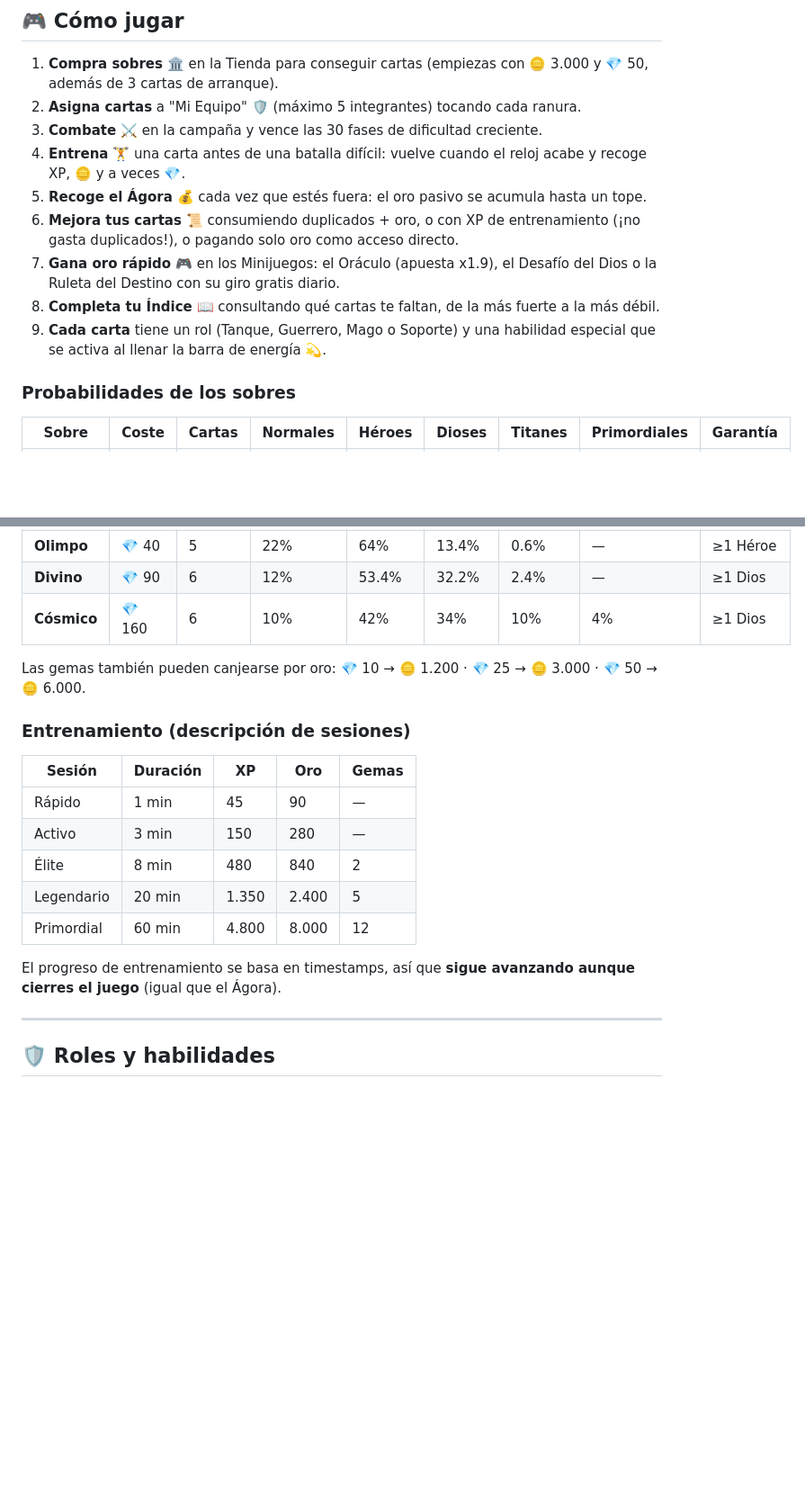
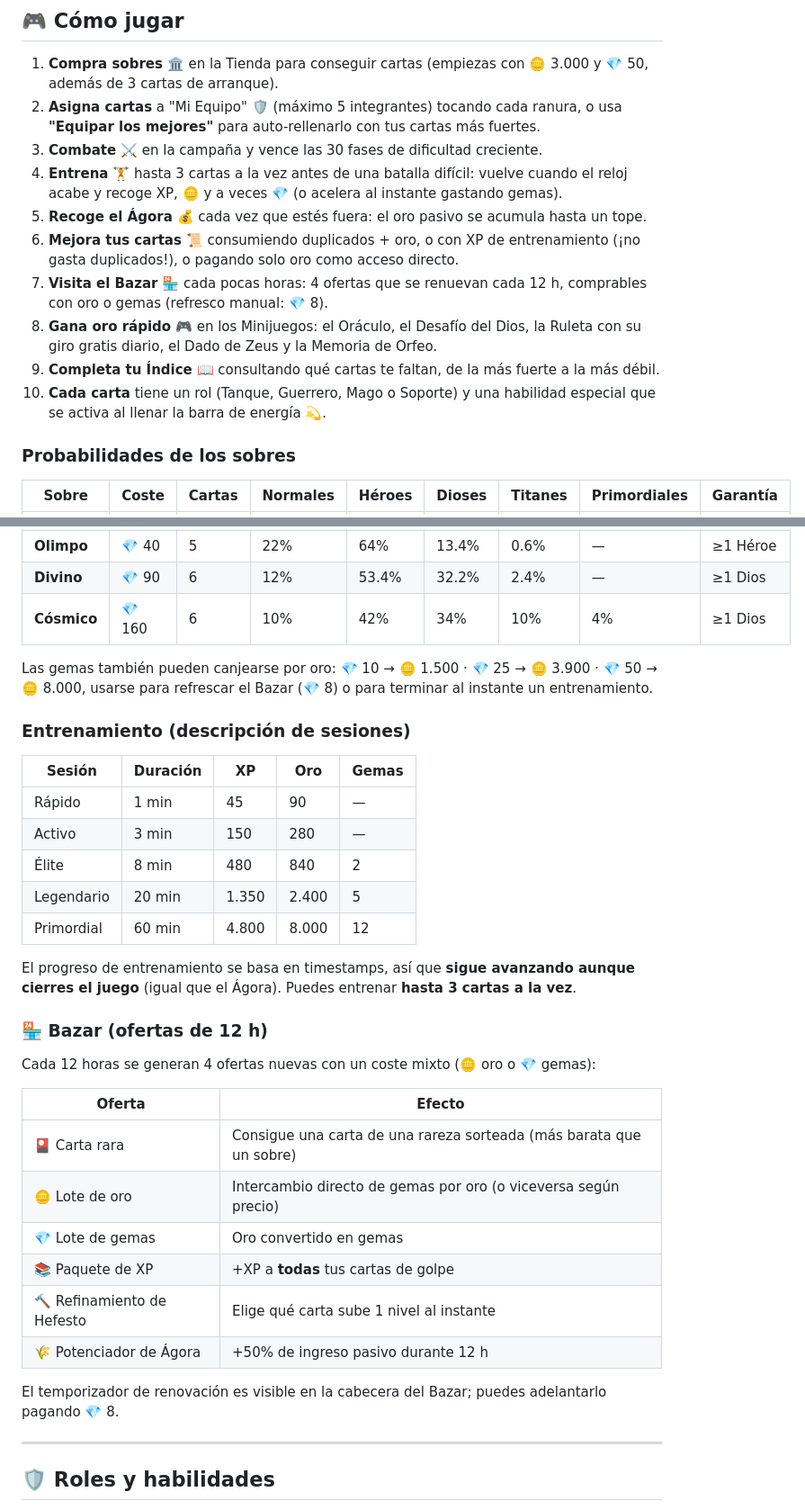
Before and after one commit to Dvskked/Olympus-Unbound, a Markdown page: README.md, 2 parts joined by grey strips. Shown at 90% size. Drawn GitHub-style; blank space fills up the shorter version.

```diff
--- a/README.md
+++ b/README.md
@@ -31,14 +33,15 @@ Forja tu legado entre mortales, héroes, dioses y titanes en un auto-battler con
 ## 🎮 Cómo jugar
 
 1. **Compra sobres** 🏛️ en la Tienda para conseguir cartas (empiezas con 🪙 3.000 y 💎 50, además de 3 cartas de arranque).
-2. **Asigna cartas** a "Mi Equipo" 🛡️ (máximo 5 integrantes) tocando cada ranura.
+2. **Asigna cartas** a "Mi Equipo" 🛡️ (máximo 5 integrantes) tocando cada ranura, o usa **"Equipar los mejores"** para auto-rellenarlo con tus cartas más fuertes.
 3. **Combate** ⚔️ en la campaña y vence las 30 fases de dificultad creciente.
-4. **Entrena** 🏋️ una carta antes de una batalla difícil: vuelve cuando el reloj acabe y recoge XP, 🪙 y a veces 💎.
+4. **Entrena** 🏋️ hasta 3 cartas a la vez antes de una batalla difícil: vuelve cuando el reloj acabe y recoge XP, 🪙 y a veces 💎 (o acelera al instante gastando gemas).
 5. **Recoge el Ágora** 💰 cada vez que estés fuera: el oro pasivo se acumula hasta un tope.
 6. **Mejora tus cartas** 📜 consumiendo duplicados + oro, o con XP de entrenamiento (¡no gasta duplicados!), o pagando solo oro como acceso directo.
-7. **Gana oro rápido** 🎮 en los Minijuegos: el Oráculo (apuesta x1.9), el Desafío del Dios o la Ruleta del Destino con su giro gratis diario.
-8. **Completa tu Índice** 📖 consultando qué cartas te faltan, de la más fuerte a la más débil.
-9. **Cada carta** tiene un rol (Tanque, Guerrero, Mago o Soporte) y una habilidad especial que se activa al llenar la barra de energía 💫.
+7. **Visita el Bazar** 🏪 cada pocas horas: 4 ofertas que se renuevan cada 12 h, comprables con oro o gemas (refresco manual: 💎 8).
+8. **Gana oro rápido** 🎮 en los Minijuegos: el Oráculo, el Desafío del Dios, la Ruleta con su giro gratis diario, el Dado de Zeus y la Memoria de Orfeo.
+9. **Completa tu Índice** 📖 consultando qué cartas te faltan, de la más fuerte a la más débil.
+10. **Cada carta** tiene un rol (Tanque, Guerrero, Mago o Soporte) y una habilidad especial que se activa al llenar la barra de energía 💫.
 
 ### Probabilidades de los sobres
 
@@ -52,7 +55,7 @@ Forja tu legado entre mortales, héroes, dioses y titanes en un auto-battler con
 | **Divino** | 💎 90 | 6 | 12% | 53.4% | 32.2% | 2.4% | — | ≥1 Dios |
 | **Cósmico** | 💎 160 | 6 | 10% | 42% | 34% | 10% | 4% | ≥1 Dios |
 
-Las gemas también pueden canjearse por oro: 💎 10 → 🪙 1.200 · 💎 25 → 🪙 3.000 · 💎 50 → 🪙 6.000.
+Las gemas también pueden canjearse por oro: 💎 10 → 🪙 1.500 · 💎 25 → 🪙 3.900 · 💎 50 → 🪙 8.000, usarse para refrescar el Bazar (💎 8) o para terminar al instante un entrenamiento.
 
 ### Entrenamiento (descripción de sesiones)
 
@@ -64,7 +67,24 @@ Las gemas también pueden canjearse por oro: 💎 10 → 🪙 1.200 · 💎 25
 | Legendario | 20 min | 1.350 | 2.400 | 5 |
 | Primordial | 60 min | 4.800 | 8.000 | 12 |
 
-El progreso de entrenamiento se basa en timestamps, así que **sigue avanzando aunque cierres el juego** (igual que el Ágora).
+El progreso de entrenamiento se basa en timestamps, así que **sigue avanzando aunque cierres el juego** (igual que el Ágora). Puedes entrenar **hasta 3 cartas a la vez**.
+
+
+
+### 🏪 Bazar (ofertas de 12 h)
+
+Cada 12 horas se generan 4 ofertas nuevas con un coste mixto (🪙 oro o 💎 gemas):
+
+| Oferta | Efecto |
+|---|---|
+| 🎴 Carta rara | Consigue una carta de una rareza sorteada (más barata que un sobre) |
+| 🪙 Lote de oro | Intercambio directo de gemas por oro (o viceversa según precio) |
+| 💎 Lote de gemas | Oro convertido en gemas |
+| 📚 Paquete de XP | +XP a **todas** tus cartas de golpe |
+| 🔨 Refinamiento de Hefesto | Elige qué carta sube 1 nivel al instante |
+| 🌾 Potenciador de Ágora | +50% de ingreso pasivo durante 12 h |
+
+El temporizador de renovación es visible en la cabecera del Bazar; puedes adelantarlo pagando 💎 8.
 
 ---
 
```
Also changed, not shown: other parts of README.md (+14 -10 lines).
